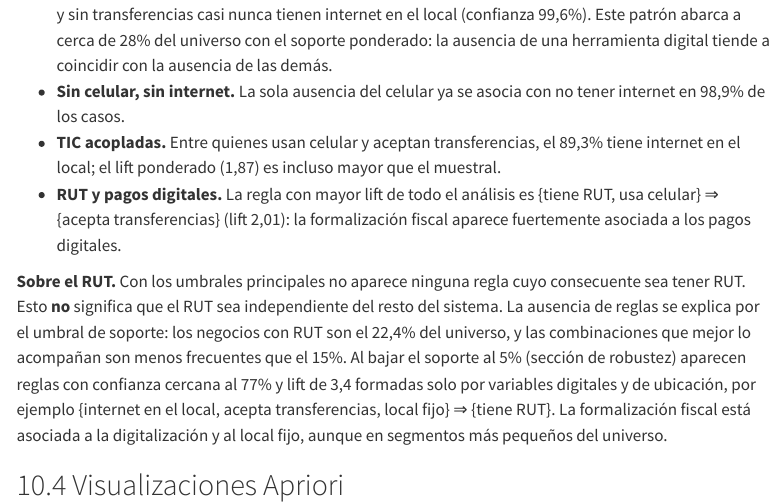
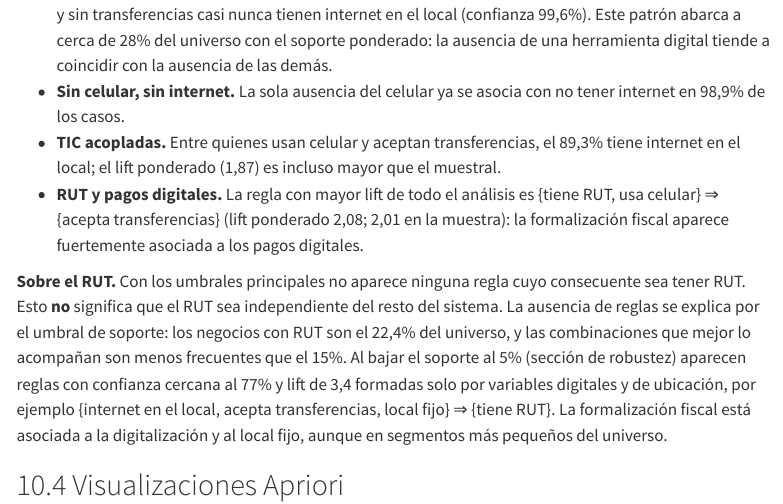
Before and after one commit to dmetrics1/micronegocios-colombia-2024, a Quarto document (REPORTE_WIDE_PRO_2024.qmd): the page in a window 1100 px wide, from 10820 px down. Rendered offline with R 4.5, knitr and Pandoc in place of Quarto, with nearby package versions; some code elsewhere in the file could not run offline; menus at the side of the page are left out.

Commit message:
fix: la regla RUT + celular ⇒ transferencias se reporta con lift ponderado (2,08)
Las diapositivas, el README y el reporte mostraban el lift muestral (2,01)
mientras el resto del análisis usa medidas ponderadas por F_EXP. Se deja
2,01 como cifra muestral de referencia.

```diff
--- a/REPORTE_WIDE_PRO_2024.qmd
+++ b/REPORTE_WIDE_PRO_2024.qmd
@@ -395,7 +395,7 @@ knitr::kable(tab, align = "llrrrr",
 - **Exclusión digital acumulada.** Los negocios sin dispositivos electrónicos, sin celular para el negocio y sin transferencias casi nunca tienen internet en el local (confianza 99,6%). Este patrón abarca a cerca de 28% del universo con el soporte ponderado: la ausencia de una herramienta digital tiende a coincidir con la ausencia de las demás.
 - **Sin celular, sin internet.** La sola ausencia del celular ya se asocia con no tener internet en 98,9% de los casos.
 - **TIC acopladas.** Entre quienes usan celular y aceptan transferencias, el 89,3% tiene internet en el local; el lift ponderado (1,87) es incluso mayor que el muestral.
-- **RUT y pagos digitales.** La regla con mayor lift de todo el análisis es {tiene RUT, usa celular} ⇒ {acepta transferencias} (lift 2,01): la formalización fiscal aparece fuertemente asociada a los pagos digitales.
+- **RUT y pagos digitales.** La regla con mayor lift de todo el análisis es {tiene RUT, usa celular} ⇒ {acepta transferencias} (lift ponderado 2,08; 2,01 en la muestra): la formalización fiscal aparece fuertemente asociada a los pagos digitales.
 
 **Sobre el RUT.** Con los umbrales principales no aparece ninguna regla cuyo consecuente sea tener RUT. Esto **no** significa que el RUT sea independiente del resto del sistema. La ausencia de reglas se explica por el umbral de soporte: los negocios con RUT son el 22,4% del universo, y las combinaciones que mejor lo acompañan son menos frecuentes que el 15%. Al bajar el soporte al 5% (sección de robustez) aparecen reglas con confianza cercana al 77% y lift de 3,4 formadas solo por variables digitales y de ubicación, por ejemplo {internet en el local, acepta transferencias, local fijo} ⇒ {tiene RUT}. La formalización fiscal está asociada a la digitalización y al local fijo, aunque en segmentos más pequeños del universo.
 
```
Also changed, not shown: README.md, presentacion/index.html, 1 other file.
